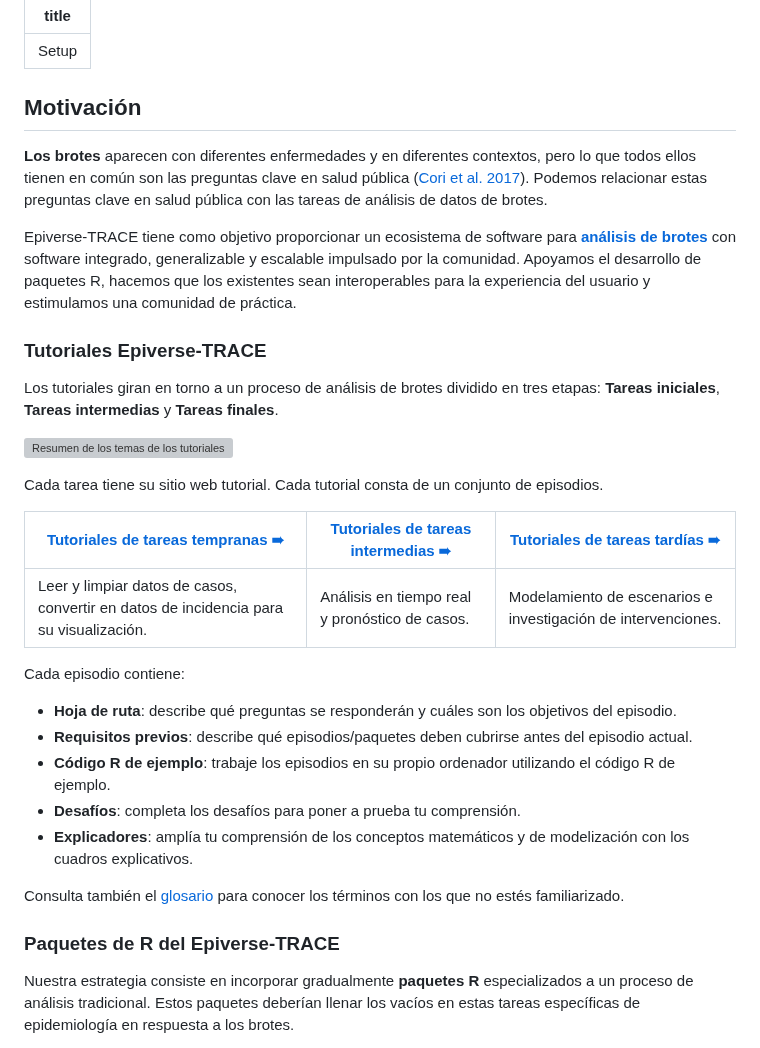
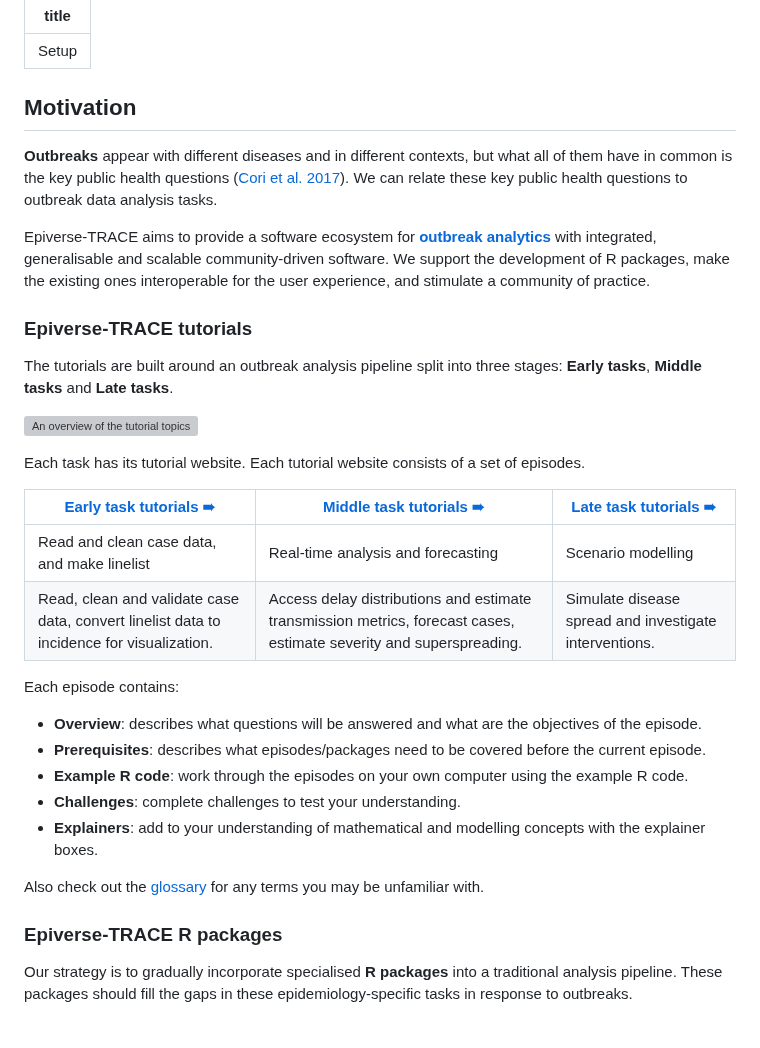
Before and after one commit to epiverse-trace/tutorials-middle, a Markdown page: learners/setup.md, the part around one of its changes. GitHub-like rendering; grey boxes are pictures that could not be loaded.

```diff
--- a/learners/setup.md
+++ b/learners/setup.md
@@ -2,35 +2,36 @@
 title: Setup
 ---
 
-## Motivación
+## Motivation
 
-**Los brotes** aparecen con diferentes enfermedades y en diferentes contextos, pero lo que todos ellos tienen en común son las preguntas clave en salud pública ([Cori et al. 2017](https://royalsocietypublishing.org/doi/10.1098/rstb.2016.0371#d1e605)). Podemos relacionar estas preguntas clave en salud pública con las tareas de análisis de datos de brotes.
+**Outbreaks** appear with different diseases and in different contexts, but what all of them have in common is the key public health questions ([Cori et al. 2017](https://royalsocietypublishing.org/doi/10.1098/rstb.2016.0371#d1e605)). We can relate these key public health questions to outbreak data analysis tasks.
 
-Epiverse-TRACE tiene como objetivo proporcionar un ecosistema de software para [**análisis de brotes**](reference.md#outbreakanalytics) con software integrado, generalizable y escalable impulsado por la comunidad. Apoyamos el desarrollo de paquetes R, hacemos que los existentes sean interoperables para la experiencia del usuario y estimulamos una comunidad de práctica.
+Epiverse-TRACE aims to provide a software ecosystem for [**outbreak analytics**](reference.md#outbreakanalytics) with integrated, generalisable and scalable community-driven software. We support the development of R packages, make the existing ones interoperable for the user experience, and stimulate a community of practice.
 
-### Tutoriales Epiverse-TRACE
+### Epiverse-TRACE tutorials
 
-Los tutoriales giran en torno a un proceso de análisis de brotes dividido en tres etapas: **Tareas iniciales**, **Tareas intermedias** y **Tareas finales**.
+The tutorials are built around an outbreak analysis pipeline split into three stages: **Early tasks**, **Middle tasks** and **Late tasks**.
 
-![Resumen de los temas de los tutoriales](https://epiverse-trace.github.io/task_pipeline-minimal.svg)
+![An overview of the tutorial topics](https://epiverse-trace.github.io/task_pipeline-minimal.svg)
 
-Cada tarea tiene su sitio web tutorial. Cada tutorial consta de un conjunto de episodios.
+Each task has its tutorial website. Each tutorial website consists of a set of episodes.
 
-| [Tutoriales de tareas tempranas ➠](https://epiverse-trace.github.io/tutorials-early/) |[Tutoriales de tareas intermedias ➠](https://epiverse-trace.github.io/tutorials-middle) |[Tutoriales de tareas tardías ➠](https://epiverse-trace.github.io/tutorials-late/)
+| [Early task tutorials ➠](https://epiverse-trace.github.io/tutorials-early/) | [Middle task tutorials ➠](https://epiverse-trace.github.io/tutorials-middle) | [Late task tutorials ➠](https://epiverse-trace.github.io/tutorials-late/) |
 |---|---|---|
-| Leer y limpiar datos de casos, convertir en datos de incidencia para su visualización. | Análisis en tiempo real y pronóstico de casos. | Modelamiento de escenarios e investigación de intervenciones. |
+| Read and clean case data, and make linelist | Real-time analysis and forecasting | Scenario modelling |
+| Read, clean and validate case data, convert linelist data to incidence for visualization. | Access delay distributions and estimate transmission metrics, forecast cases, estimate severity and superspreading. | Simulate disease spread and investigate interventions. |
 
-Cada episodio contiene:
+Each episode contains:
 
-+ **Hoja de ruta**: describe qué preguntas se responderán y cuáles son los objetivos del episodio.
-+ **Requisitos previos**: describe qué episodios/paquetes deben cubrirse antes del episodio actual.
-+ **Código R de ejemplo**: trabaje los episodios en su propio ordenador utilizando el código R de ejemplo.
-+ **Desafíos**: completa los desafíos para poner a prueba tu comprensión.
-+ **Explicadores**: amplía tu comprensión de los conceptos matemáticos y de modelización con los cuadros explicativos.
++ **Overview**: describes what questions will be answered and what are the objectives of the episode.
++ **Prerequisites**: describes what episodes/packages need to be covered before the current episode.
++ **Example R code**: work through the episodes on your own computer using the example R code.
++ **Challenges**: complete challenges to test your understanding.
++ **Explainers**: add to your understanding of mathematical and modelling concepts with the explainer boxes.
 
-Consulta también el [glosario](../reference.md) para conocer los términos con los que no estés familiarizado.
+Also check out the [glossary](../reference.md) for any terms you may be unfamiliar with.
 
-### Paquetes de R del Epiverse-TRACE
+### Epiverse-TRACE R packages
 
-Nuestra estrategia consiste en incorporar gradualmente **paquetes R** especializados a un proceso de análisis tradicional. Estos paquetes deberían llenar los vacíos en estas tareas específicas de epidemiología en respuesta a los brotes.
+Our strategy is to gradually incorporate specialised **R packages** into a traditional analysis pipeline. These packages should fill the gaps in these epidemiology-specific tasks in response to outbreaks.
 
```
Also changed, not shown: other parts of learners/setup.md (+65 -91 lines), 1 other file.
